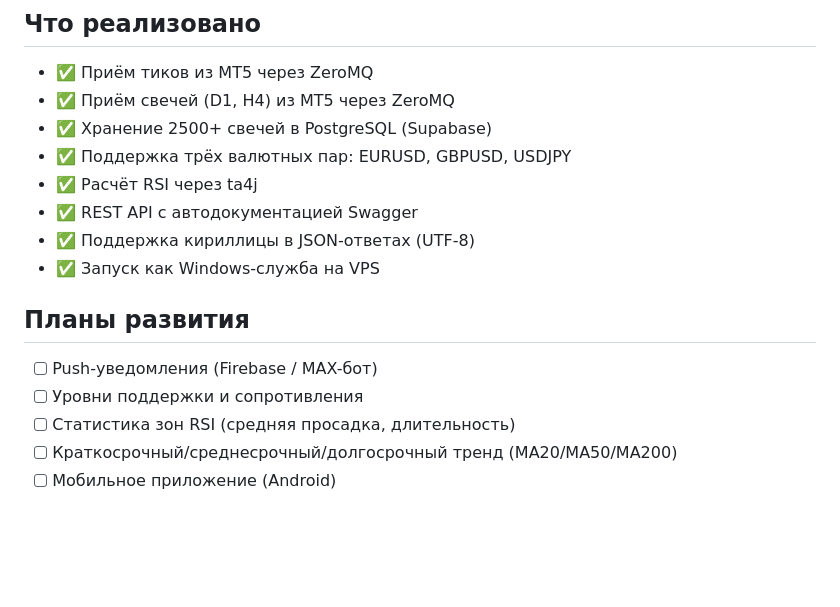
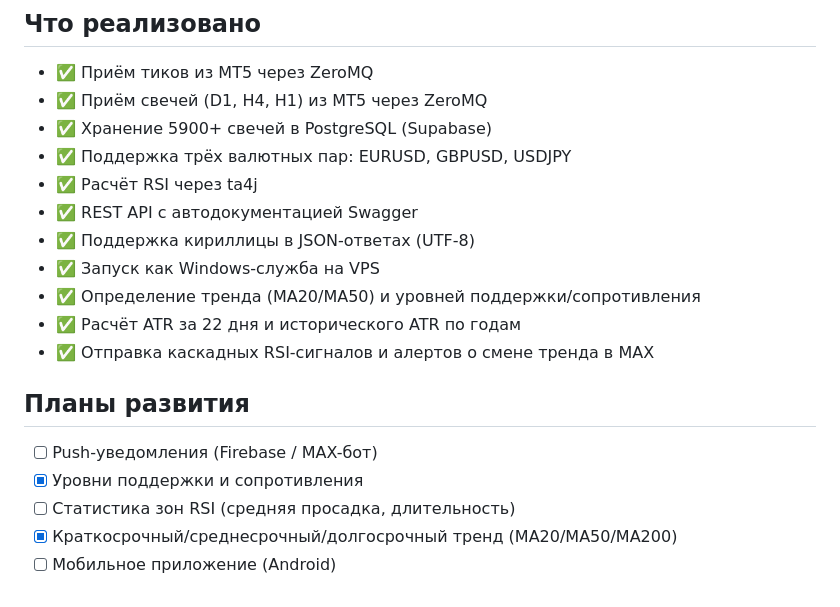
Before and after one commit to ENS21/forex_analyzer, a Markdown page: README.md, the part around one of its changes. Drawn GitHub-style; blank space fills up the shorter version.

```diff
--- a/README.md
+++ b/README.md
@@ -135,18 +133,21 @@ http://185.209.30.192:8080/api/analytics/GBPUSD/D1
 ## Что реализовано
 
 - ✅ Приём тиков из MT5 через ZeroMQ
-- ✅ Приём свечей (D1, H4) из MT5 через ZeroMQ
-- ✅ Хранение 2500+ свечей в PostgreSQL (Supabase)
+- ✅ Приём свечей (D1, H4, H1) из MT5 через ZeroMQ
+- ✅ Хранение 5900+ свечей в PostgreSQL (Supabase)
 - ✅ Поддержка трёх валютных пар: EURUSD, GBPUSD, USDJPY
 - ✅ Расчёт RSI через ta4j
 - ✅ REST API с автодокументацией Swagger
 - ✅ Поддержка кириллицы в JSON-ответах (UTF-8)
 - ✅ Запуск как Windows-служба на VPS
+- ✅ Определение тренда (MA20/MA50) и уровней поддержки/сопротивления
+- ✅ Расчёт ATR за 22 дня и исторического ATR по годам
+- ✅ Отправка каскадных RSI-сигналов и алертов о смене тренда в MAX
 
 ## Планы развития
 
 - [ ] Push-уведомления (Firebase / MAX-бот)
-- [ ] Уровни поддержки и сопротивления
+- [x] Уровни поддержки и сопротивления
 - [ ] Статистика зон RSI (средняя просадка, длительность)
-- [ ] Краткосрочный/среднесрочный/долгосрочный тренд (MA20/MA50/MA200)
+- [x] Краткосрочный/среднесрочный/долгосрочный тренд (MA20/MA50/MA200)
 - [ ] Мобильное приложение (Android)
```
Also changed, not shown: other parts of README.md (+22 -24 lines), images/max.jpg (added), images/swagger.jpg, 2 other files.
